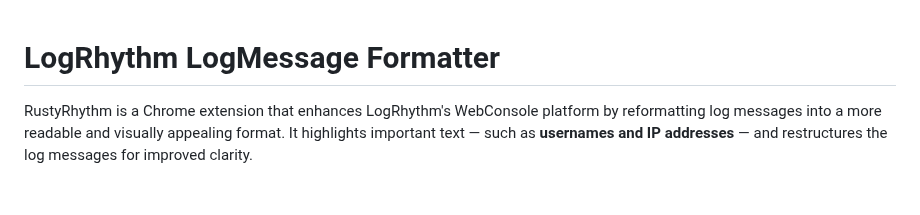
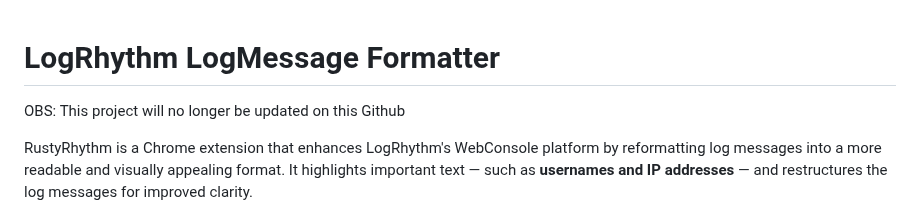
Before and after one commit to HectorSchreiner/RustyRhythm, a Markdown page: README.md, the part around the change. Rendered like a GitHub page; blank space fills up the shorter version.

```diff
--- a/README.md
+++ b/README.md
@@ -1,4 +1,6 @@
 # LogRhythm LogMessage Formatter
+OBS: This project will no longer be updated on this Github
+
 RustyRhythm is a Chrome extension that enhances LogRhythm's WebConsole platform by reformatting log messages into a more readable and visually appealing format. It highlights important text — such as **usernames and IP addresses** — and restructures the log messages for improved clarity.
 
 **Built with:** Rust 🦀 + WebAssembly ⚡
```
